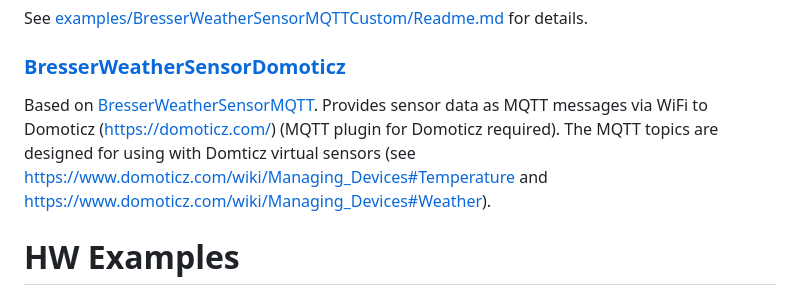
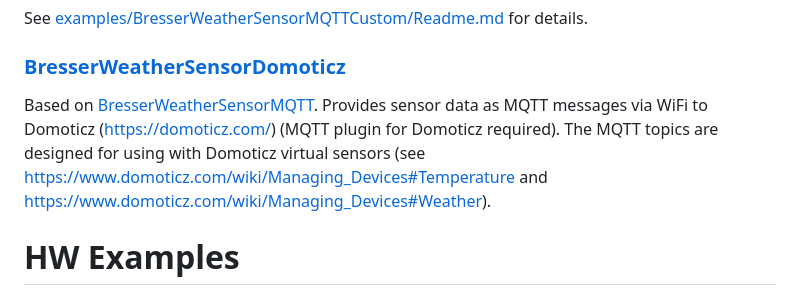
Before and after one commit to matthias-bs/BresserWeatherSensorReceiver, a Markdown page: README.md, the part around the change. Drawn GitHub-style.

```diff
--- a/README.md
+++ b/README.md
@@ -90,7 +90,7 @@ See [examples/BresserWeatherSensorMQTTCustom/Readme.md](https://github.com/matth
 
 ### [BresserWeatherSensorDomoticz](https://github.com/matthias-bs/BresserWeatherSensorReceiver/examples/BresserWeatherSensorDomoticz)
 
-Based on [BresserWeatherSensorMQTT](https://github.com/matthias-bs/BresserWeatherSensorReceiver/examples/BresserWeatherSensorMQTT). Provides sensor data as MQTT messages via WiFi to Domoticz (https://domoticz.com/) (MQTT plugin for Domoticz required). The MQTT topics are designed for using with Domticz virtual sensors (see https://www.domoticz.com/wiki/Managing_Devices#Temperature and https://www.domoticz.com/wiki/Managing_Devices#Weather).
+Based on [BresserWeatherSensorMQTT](https://github.com/matthias-bs/BresserWeatherSensorReceiver/examples/BresserWeatherSensorMQTT). Provides sensor data as MQTT messages via WiFi to Domoticz (https://domoticz.com/) (MQTT plugin for Domoticz required). The MQTT topics are designed for using with Domoticz virtual sensors (see https://www.domoticz.com/wiki/Managing_Devices#Temperature and https://www.domoticz.com/wiki/Managing_Devices#Weather).
 
 # HW Examples
 
```
